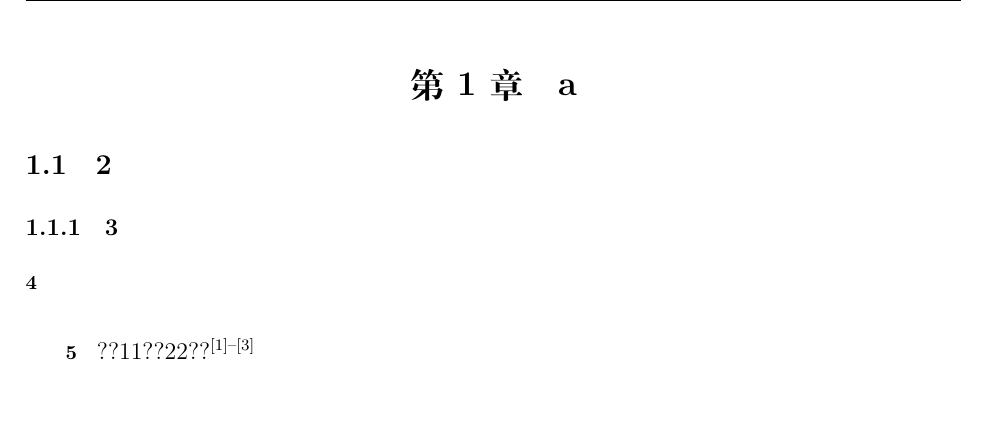
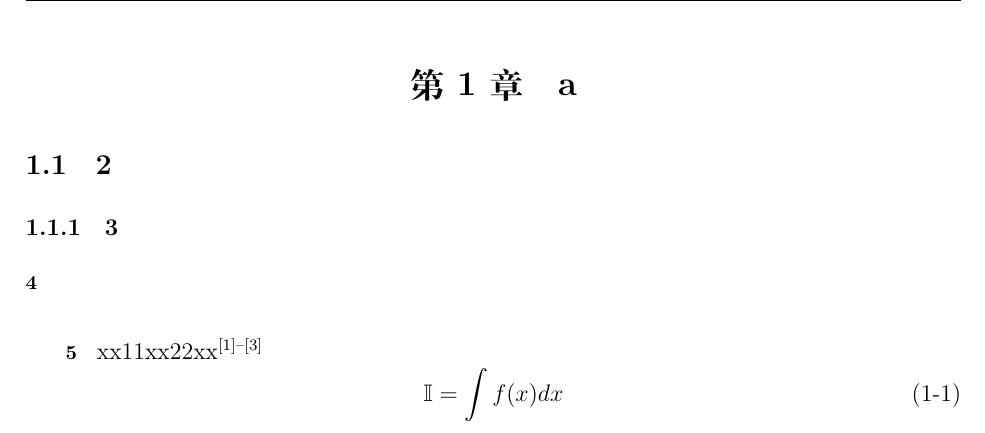
Before and after one commit to lblk-new/ncepu_paper_template, a LaTeX document (main.tex): part of page 3 of 6, cut so that both start at the same text. Compiled offline with XeLaTeX.

Commit message:
6.12update

```diff
--- a/main.tex
+++ b/main.tex
@@ -23,7 +27,7 @@
 
 \newtheorem{th1}{定理}%定理环境名称：th1
 \linespread{1.5}%1.5倍行距
-
+\renewcommand\theequation{\arabic{section}-\arabic{equation}}
 
 
 
@@ -249,7 +253,10 @@
 \subsubsection{3}
 \paragraph{4}
 \subparagraph{5}
-??11??22??\cite{cal_pde,kingma2014adam,guo_convolutional_2016}
+xx11xx22xx\cite{cal_pde,kingma2014adam,guo_convolutional_2016}
+\begin{equation}
+  \mathbb{I} = \int f(x)dx
+\end{equation}
 %%%%%%%%%%%%%%%%%%%%%%%%%%%%%%%%%%%%%%%%%%%%%%%%%%%%
 %%%%%%%%%%%%%%%%%%%%%%%%%%%%%%%%%%%%%%%%%%%%%%%%%%%%
 %此处应为正文写作部分
```
Also changed, not shown: README.md, main.tex (30 more changed lines).
